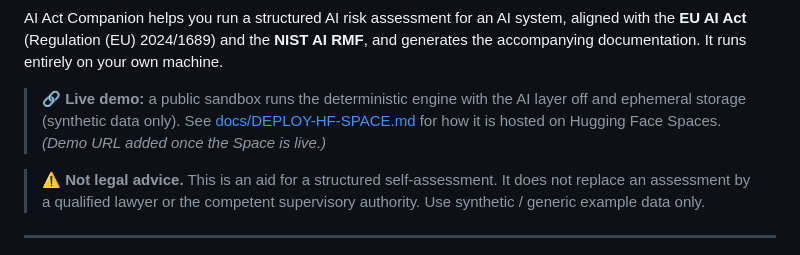
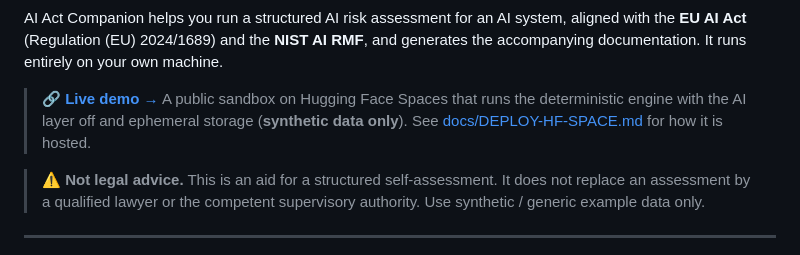
Before and after one commit to JKasteele/ai-act-companion, a Markdown page: README.md, the part around one of its changes. Drawn GitHub-style.

Commit message:
Add live-demo badge + link (Hugging Face Spaces)
Co-Authored-By: Claude Opus 4.8 (1M context) <noreply@anthropic.com>

```diff
--- a/README.md
+++ b/README.md
@@ -12,10 +13,10 @@ aligned with the **EU AI Act** (Regulation (EU) 2024/1689) and the **NIST AI
 RMF**, and generates the accompanying documentation. It runs entirely on your
 own machine.
 
-> 🔗 **Live demo:** a public sandbox runs the deterministic engine with the AI
-> layer off and ephemeral storage (synthetic data only). See
-> [docs/DEPLOY-HF-SPACE.md](docs/DEPLOY-HF-SPACE.md) for how it is hosted on
-> Hugging Face Spaces. *(Demo URL added once the Space is live.)*
+> 🔗 **[Live demo →](https://huggingface.co/spaces/JesseKasteele/ai-act-companion)**
+> A public sandbox on Hugging Face Spaces that runs the deterministic engine with
+> the AI layer off and ephemeral storage (**synthetic data only**). See
+> [docs/DEPLOY-HF-SPACE.md](docs/DEPLOY-HF-SPACE.md) for how it is hosted.
 
 > ⚠️ **Not legal advice.** This is an aid for a structured self-assessment. It
 > does not replace an assessment by a qualified lawyer or the competent
```
Also changed, not shown: other parts of README.md (+1 -0 lines).
